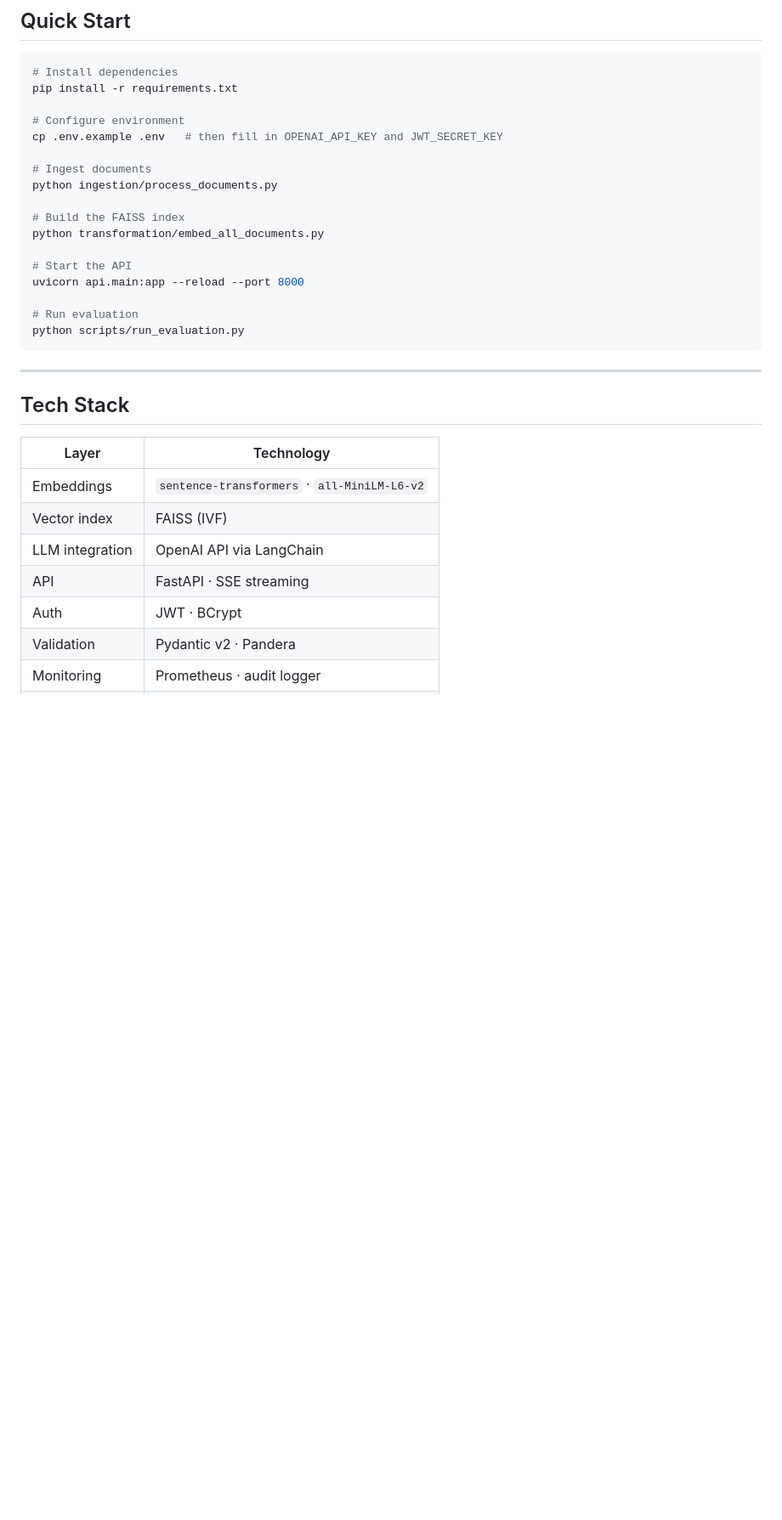
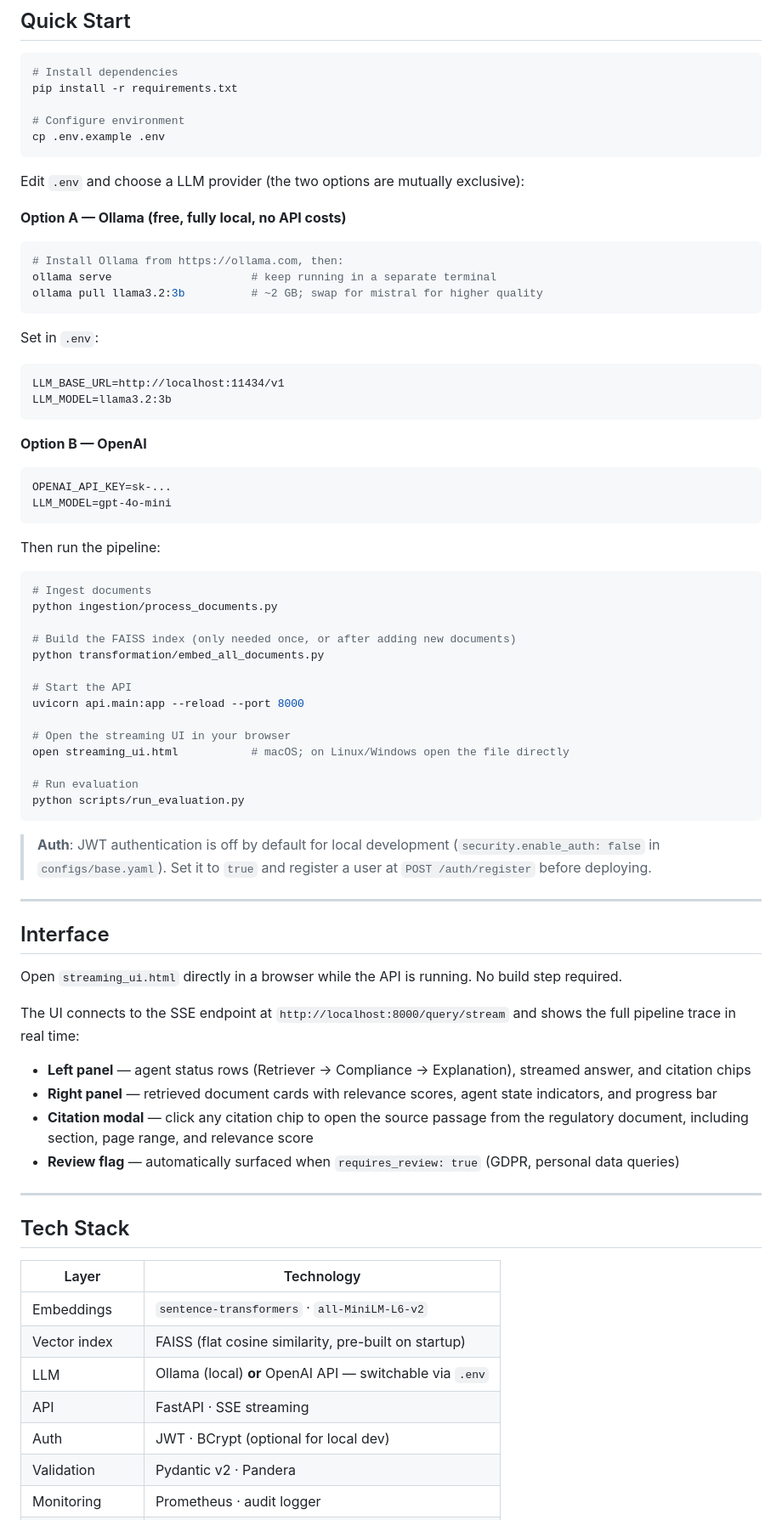
Before and after one commit to AsmitaBhat30/Explainable-LLM-Agent-for-Financial-Document-Intelligence, a Markdown page: README.md, the part around one of its changes. Shown at 85% size. GitHub-like rendering; blank space fills up the shorter version.

Commit message:
Update README to reflect recent pipeline and UI changes
- Quick Start: two-path LLM setup (Ollama local vs OpenAI), note on auth
  toggle, step to open streaming_ui.html
- Key Properties: updated traceability to mention clickable citation modal,
  added LLM-provider flexibility bullet
- Stage 4 description: SSE streaming, auth toggle, streaming UI features
- New Interface section: documents the streaming UI panels, citation modal,
  and review flag behaviour
- Tech Stack: corrected LLM row (Ollama/OpenAI switchable), FAISS row, auth
  row (optional for local dev)

Co-Authored-By: Claude Sonnet 4.6 <noreply@anthropic.com>

````diff
--- a/README.md
+++ b/README.md
@@ -129,20 +130,62 @@ SEC EDGAR 10-K · MiFID II · PSD2 · GDPR · CRR · BaFin · Basel III · ECB S
 pip install -r requirements.txt
 
 # Configure environment
-cp .env.example .env   # then fill in OPENAI_API_KEY and JWT_SECRET_KEY
+cp .env.example .env
+```
 
+Edit `.env` and choose a LLM provider (the two options are mutually exclusive):
+
+**Option A — Ollama (free, fully local, no API costs)**
+```bash
+# Install Ollama from https://ollama.com, then:
+ollama serve                     # keep running in a separate terminal
+ollama pull llama3.2:3b          # ~2 GB; swap for mistral for higher quality
+```
+Set in `.env`:
+```
+LLM_BASE_URL=http://localhost:11434/v1
+LLM_MODEL=llama3.2:3b
+```
+
+**Option B — OpenAI**
+```
+OPENAI_API_KEY=sk-...
+LLM_MODEL=gpt-4o-mini
+```
+
+Then run the pipeline:
+
+```bash
 # Ingest documents
 python ingestion/process_documents.py
 
-# Build the FAISS index
+# Build the FAISS index (only needed once, or after adding new documents)
 python transformation/embed_all_documents.py
 
 # Start the API
 uvicorn api.main:app --reload --port 8000
 
+# Open the streaming UI in your browser
+open streaming_ui.html           # macOS; on Linux/Windows open the file directly
+
 # Run evaluation
 python scripts/run_evaluation.py
 ```
+
+> **Auth**: JWT authentication is off by default for local development (`security.enable_auth: false` in `configs/base.yaml`). Set it to `true` and register a user at `POST /auth/register` before deploying.
+
+---
+
+## Interface
+
+Open `streaming_ui.html` directly in a browser while the API is running. No build step required.
+
+The UI connects to the SSE endpoint at `http://localhost:8000/query/stream` and shows the full pipeline trace in real time:
+
+- **Left panel** — agent status rows (Retriever → Compliance → Explanation), streamed answer, and citation chips
+- **Right panel** — retrieved document cards with relevance scores, agent state indicators, and progress bar
+- **Citation modal** — click any citation chip to open the source passage from the regulatory document, including section, page range, and relevance score
+- **Review flag** — automatically surfaced when `requires_review: true` (GDPR, personal data queries)
 
 ---
 
@@ -151,10 +194,10 @@ python scripts/run_evaluation.py
 | Layer | Technology |
 |---|---|
 | Embeddings | `sentence-transformers` · `all-MiniLM-L6-v2` |
-| Vector index | FAISS (IVF) |
-| LLM integration | OpenAI API via LangChain |
+| Vector index | FAISS (flat cosine similarity, pre-built on startup) |
+| LLM | Ollama (local) **or** OpenAI API — switchable via `.env` |
 | API | FastAPI · SSE streaming |
-| Auth | JWT · BCrypt |
+| Auth | JWT · BCrypt (optional for local dev) |
 | Validation | Pydantic v2 · Pandera |
 | Monitoring | Prometheus · audit logger |
 | Testing | pytest · pytest-cov |
````
Also changed, not shown: other parts of README.md (+3 -2 lines).
